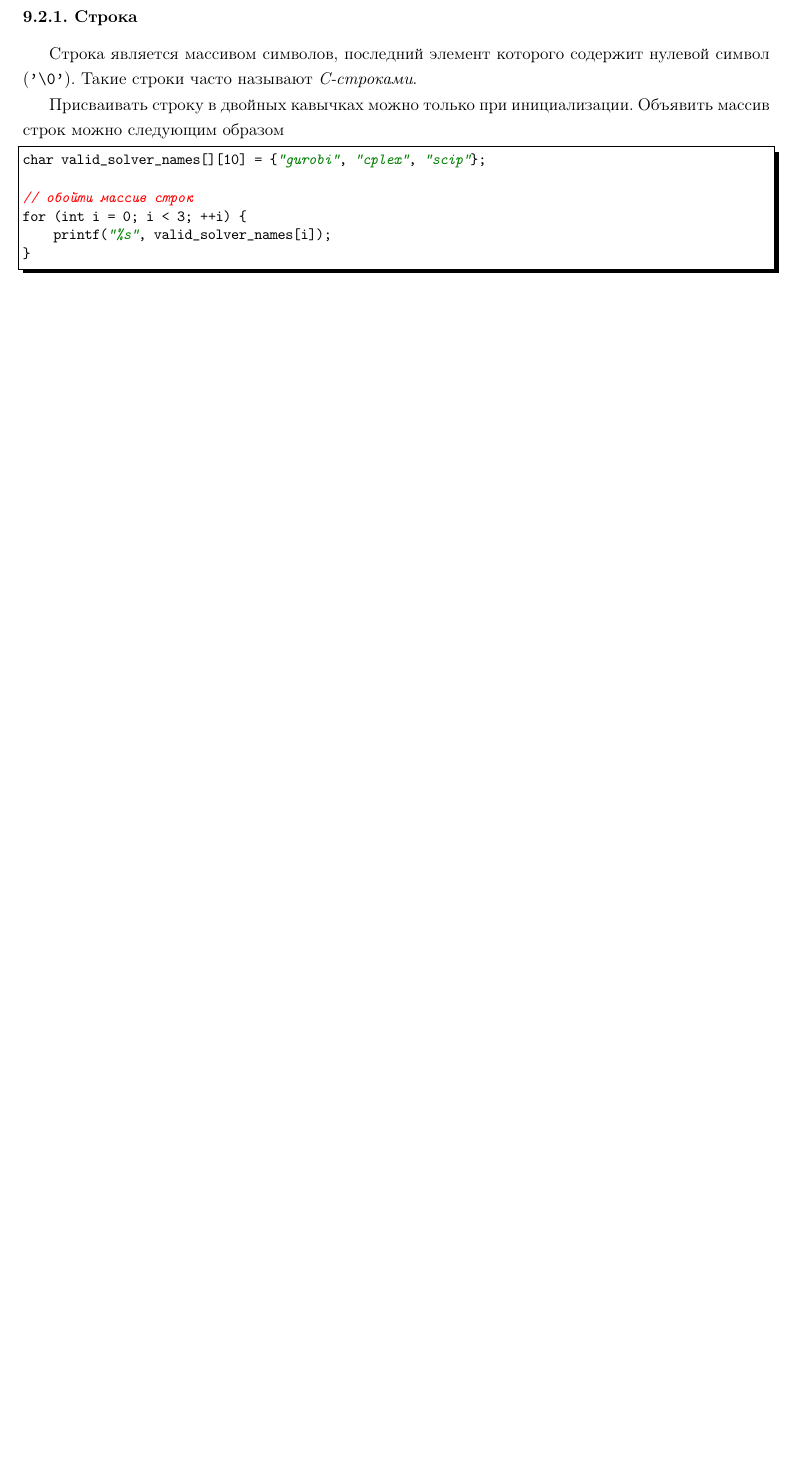
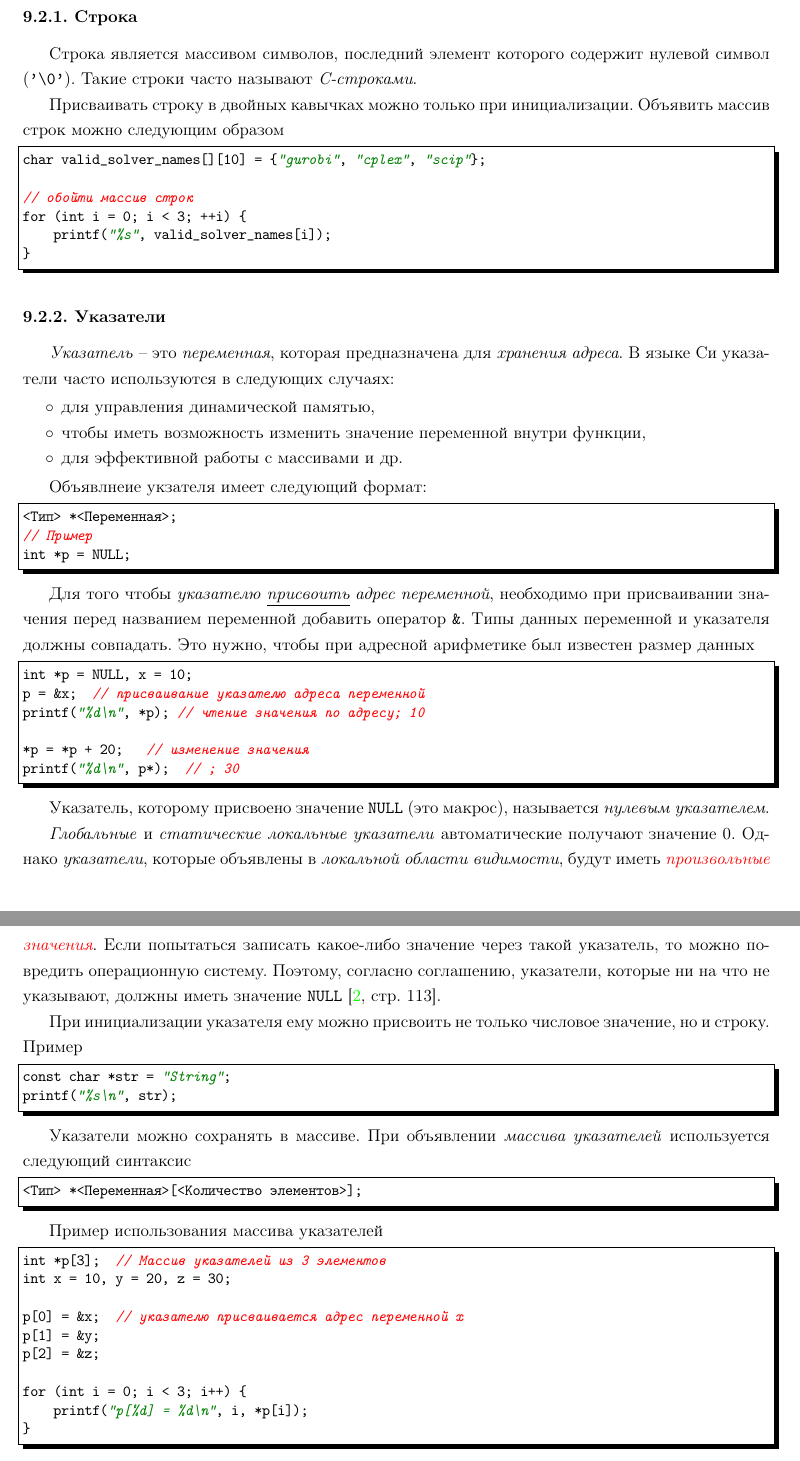
Before and after one commit to LeorFinkelberg/Cheat_sheet_C_lang, a LaTeX document (cheat_sheet_c_lang.tex): part of page 18 of 18 before the commit and two parts of pages 18 and 19 of 19 after it, the two joined at a grey line, cut so that both start at the same text, the shorter picture padded with empty space. Compiled offline with pdfLaTeX.

Commit message:
chore: add remarks about pointers

```diff
--- a/cheat_sheet_c_lang.tex
+++ b/cheat_sheet_c_lang.tex
@@ -958,3 +958,74 @@ for (int i = 0; i < 3; ++i) {
 }
 \end{lstlisting}
 
+\subsubsection{Указатели}
+
+\emph{Указатель} -- это \emph{переменная}, которая предназначена для \emph{хранения адреса}. В языке Си указатели часто используются в следующих случаях:
+\begin{itemize}
+	\item для управления динамической памятью,
+
+	\item чтобы иметь возможность изменить значение переменной внутри функции,
+
+	\item для эффективной работы с массивами и др.
+\end{itemize}
+
+Объявлнеие укзателя имеет следующий формат:
+\begin{lstlisting}[
+style = c_cpp,
+numbers = none
+]
+<Тип> *<Переменная>;
+// Пример
+int *p = NULL;
+\end{lstlisting}
+
+Для того чтобы \emph{указателю} \underline{\itshape присвоить} \emph{адрес переменной}, необходимо при присваивании значения перед названием переменной добавить оператор \verb*|&|. Типы данных переменной и указателя должны совпадать. Это нужно, чтобы при адресной арифметике был известен размер данных
+\begin{lstlisting}[
+style = c_cpp,
+numbers = none
+]
+int *p = NULL, x = 10;
+p = &x;  // присваивание указателю адреса переменной
+printf("%d\n", *p); // чтение значения по адресу; 10
+
+*p = *p + 20;   // изменение значения
+printf("%d\n", p*);  // ; 30
+\end{lstlisting}
+
+Указатель, которому присвоено значение \verb|NULL| (это макрос), называется \emph{нулевым указателем}.
+
+\emph{Глобальные} и \emph{статические локальные указатели} автоматические получают значение 0. Однако \emph{указатели}, которые объявлены в \emph{локальной области видимости}, будут иметь \emph{\color{red}произвольные значения}. Если попытаться записать какое-либо значение через такой указатель, то можно повредить операционную систему. Поэтому, согласно соглашению, указатели, которые ни на что не указывают, должны иметь значение \verb*|NULL| \cite[\strbook{113}]{prokhorenok-prog-c:2020}.
+
+При инициализации указателя ему можно присвоить не только числовое значение, но и строку. Пример
+\begin{lstlisting}[
+style = c_cpp,
+numbers = none
+]
+const char *str = "String";
+printf("%s\n", str);
+\end{lstlisting}
+
+Указатели можно сохранять в массиве. При объявлении \emph{массива указателей} используется следующий синтаксис
+\begin{lstlisting}[
+style = c_cpp,
+numbers = none
+]
+<Тип> *<Переменная>[<Количество элементов>];
+\end{lstlisting}
+
+Пример использования массива указателей
+\begin{lstlisting}[
+style = c_cpp,
+numbers = none
+]
+int *p[3];  // Массив указателей из 3 элементов
+int x = 10, y = 20, z = 30;
+
+p[0] = &x;  // указателю присваивается адрес переменной x
+p[1] = &y;
+p[2] = &z;
+
+for (int i = 0; i < 3; i++) {
+    printf("p[%d] = %d\n", i, *p[i]);
+}
+\end{lstlisting}
```
Also changed, not shown: cheat_sheet_c_lang.pdf, cheat_sheet_c_lang.tex (14 more changed lines).
